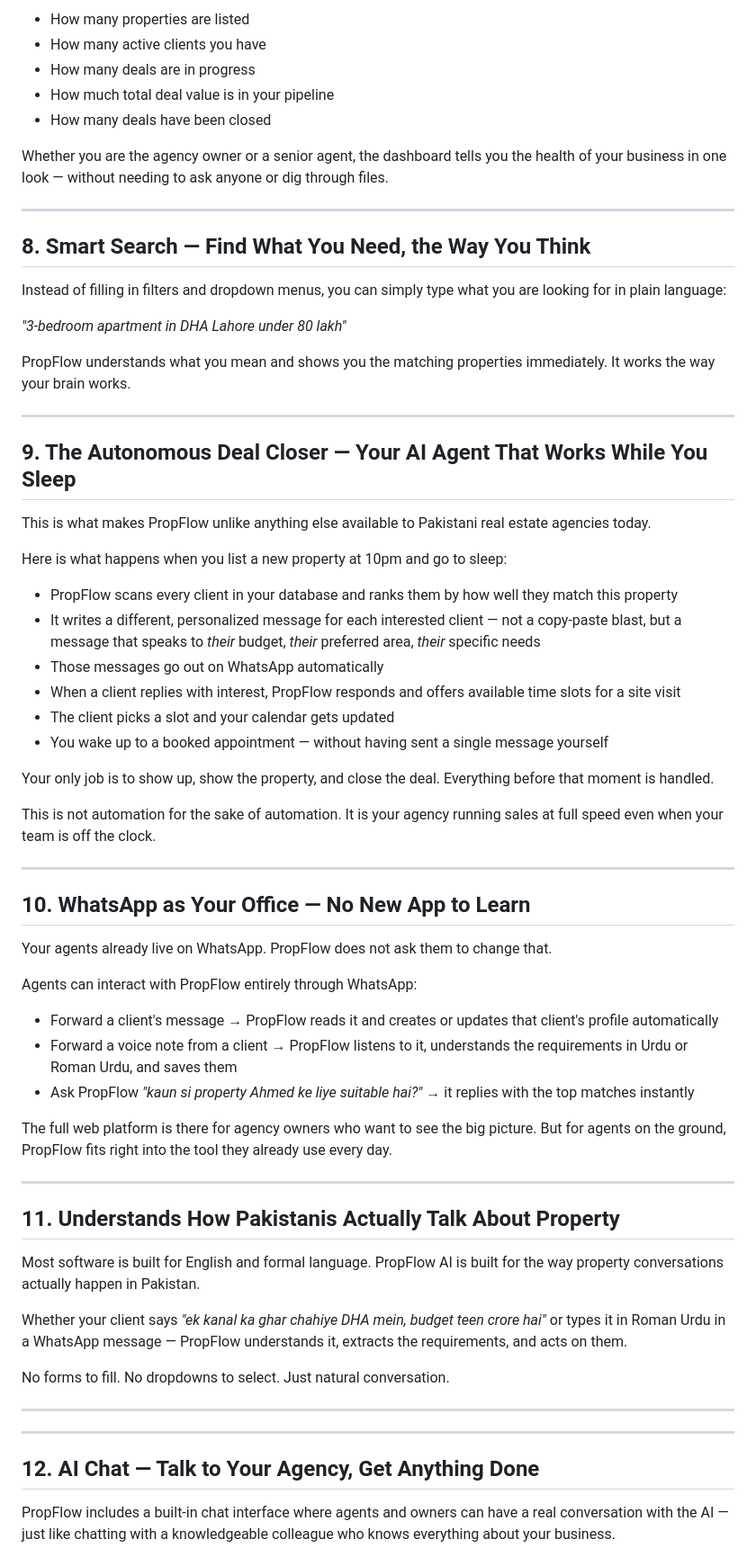
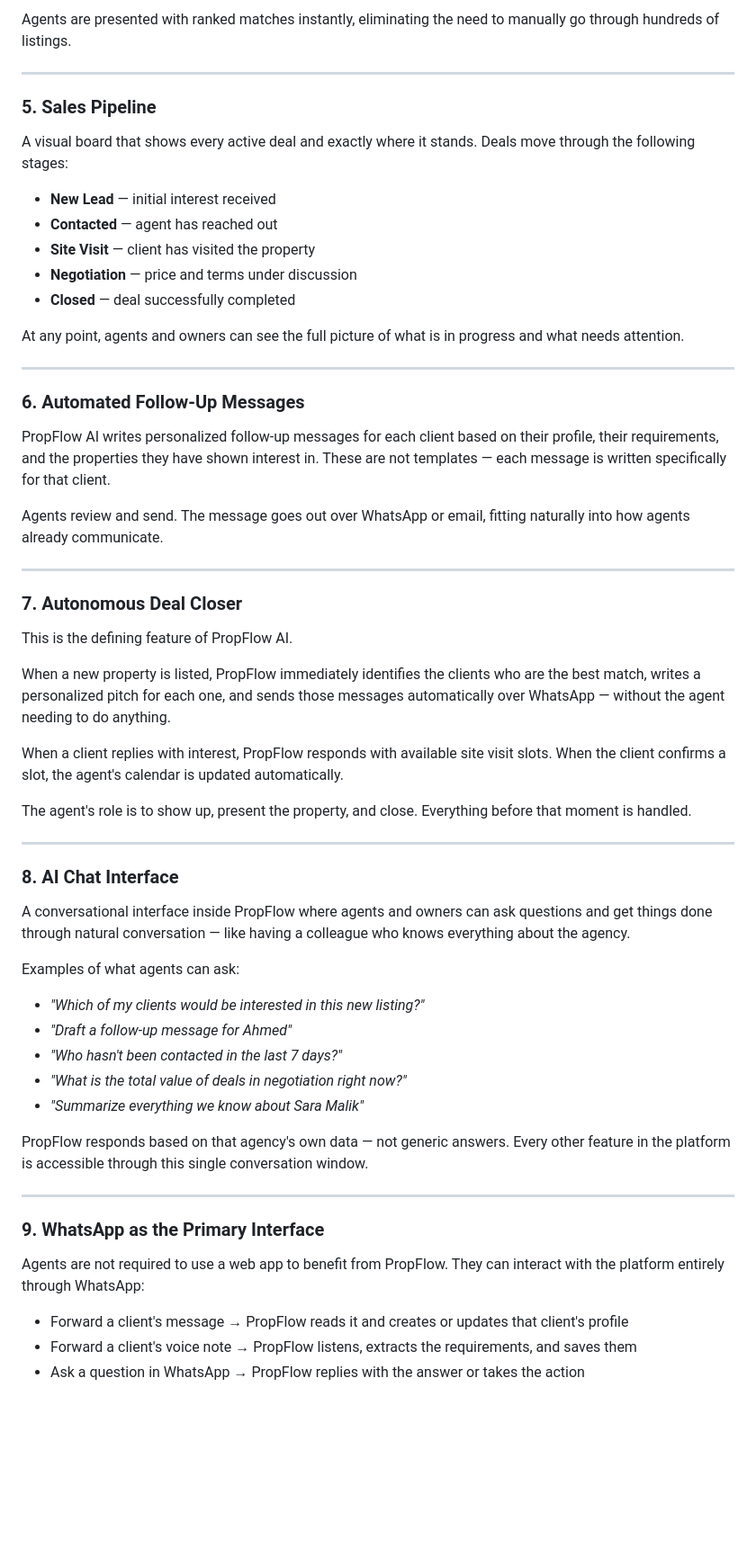
Before and after one commit to munibaweb123/H0-B2B-hackathon, a Markdown page: PropFlow-AI-Features.md, the part around one of its changes. Shown at 90% size. Drawn GitHub-style; blank space fills up the shorter version.

```diff
--- a/PropFlow-AI-Features.md
+++ b/PropFlow-AI-Features.md
@@ -68,70 +66,63 @@ The dashboard gives you a clear summary of how your agency is performing:
 
-- How many properties are listed
-- How many active clients you have
-- How many deals are in progress
-- How much total deal value is in your pipeline
-- How many deals have been closed
-
-Whether you are the agency owner or a senior agent, the dashboard tells you the health of your business in one look — without needing to ask anyone or dig through files.
+Agents are presented with ranked matches instantly, eliminating the need to manually go through hundreds of listings.
 
 ---
 
-## 8. Smart Search — Find What You Need, the Way You Think
+### 5. Sales Pipeline
 
-Instead of filling in filters and dropdown menus, you can simply type what you are looking for in plain language:
+A visual board that shows every active deal and exactly where it stands. Deals move through the following stages:
 
-*"3-bedroom apartment in DHA Lahore under 80 lakh"*
+- **New Lead** — initial interest received
+- **Contacted** — agent has reached out
+- **Site Visit** — client has visited the property
+- **Negotiation** — price and terms under discussion
+- **Closed** — deal successfully completed
 
-PropFlow understands what you mean and shows you the matching properties immediately. It works the way your brain works.
+At any point, agents and owners can see the full picture of what is in progress and what needs attention.
 
 ---
 
-## 9. The Autonomous Deal Closer — Your AI Agent That Works While You Sleep
+### 6. Automated Follow-Up Messages
 
-This is what makes PropFlow unlike anything else available to Pakistani real estate agencies today.
+PropFlow AI writes personalized follow-up messages for each client based on their profile, their requirements, and the properties they have shown interest in. These are not templates — each message is written specifically for that client.
 
-Here is what happens when you list a new property at 10pm and go to sleep:
-
-- PropFlow scans every client in your database and ranks them by how well they match this property
-- It writes a different, personalized message for each interested client — not a copy-paste blast, but a message that speaks to *their* budget, *their* preferred area, *their* specific needs
-- Those messages go out on WhatsApp automatically
-- When a client replies with interest, PropFlow responds and offers available time slots for a site visit
-- The client picks a slot and your calendar gets updated
-- You wake up to a booked appointment — without having sent a single message yourself
-
-Your only job is to show up, show the property, and close the deal. Everything before that moment is handled.
-
-This is not automation for the sake of automation. It is your agency running sales at full speed even when your team is off the clock.
+Agents review and send. The message goes out over WhatsApp or email, fitting naturally into how agents already communicate.
 
 ---
 
-## 10. WhatsApp as Your Office — No New App to Learn
+### 7. Autonomous Deal Closer
 
-Your agents already live on WhatsApp. PropFlow does not ask them to change that.
+This is the defining feature of PropFlow AI.
 
-Agents can interact with PropFlow entirely through WhatsApp:
+When a new property is listed, PropFlow immediately identifies the clients who are the best match, writes a personalized pitch for each one, and sends those messages automatically over WhatsApp — without the agent needing to do anything.
 
-- Forward a client's message → PropFlow reads it and creates or updates that client's profile automatically
-- Forward a voice note from a client → PropFlow listens to it, understands the requirements in Urdu or Roman Urdu, and saves them
-- Ask PropFlow *"kaun si property Ahmed ke liye suitable hai?"* → it replies with the top matches instantly
+When a client replies with interest, PropFlow responds with available site visit slots. When the client confirms a slot, the agent's calendar is updated automatically.
 
-The full web platform is there for agency owners who want to see the big picture. But for agents on the ground, PropFlow fits right into the tool they already use every day.
+The agent's role is to show up, present the property, and close. Everything before that moment is handled.
 
 ---
 
-## 11. Understands How Pakistanis Actually Talk About Property
+### 8. AI Chat Interface
 
-Most software is built for English and formal language. PropFlow AI is built for the way property conversations actually happen in Pakistan.
+A conversational interface inside PropFlow where agents and owners can ask questions and get things done through natural conversation — like having a colleague who knows everything about the agency.
 
-Whether your client says *"ek kanal ka ghar chahiye DHA mein, budget teen crore hai"* or types it in Roman Urdu in a WhatsApp message — PropFlow understands it, extracts the requirements, and acts on them.
+Examples of what agents can ask:
 
-No forms to fill. No dropdowns to select. Just natural conversation.
+- *"Which of my clients would be interested in this new listing?"*
+- *"Draft a follow-up message for Ahmed"*
+- *"Who hasn't been contacted in the last 7 days?"*
+- *"What is the total value of deals in negotiation right now?"*
+- *"Summarize everything we know about Sara Malik"*
+
+PropFlow responds based on that agency's own data — not generic answers. Every other feature in the platform is accessible through this single conversation window.
 
 ---
 
----
+### 9. WhatsApp as the Primary Interface
 
-## 12. AI Chat — Talk to Your Agency, Get Anything Done
+Agents are not required to use a web app to benefit from PropFlow. They can interact with the platform entirely through WhatsApp:
 
-PropFlow includes a built-in chat interface where agents and owners can have a real conversation with the AI — just like chatting with a knowledgeable colleague who knows everything about your business.
+- Forward a client's message → PropFlow reads it and creates or updates that client's profile
+- Forward a client's voice note → PropFlow listens, extracts the requirements, and saves them
+- Ask a question in WhatsApp → PropFlow replies with the answer or takes the action
 
```
Also changed, not shown: other parts of PropFlow-AI-Features.md (+148 -80 lines), idea.md (deleted, +0 -4 lines).
